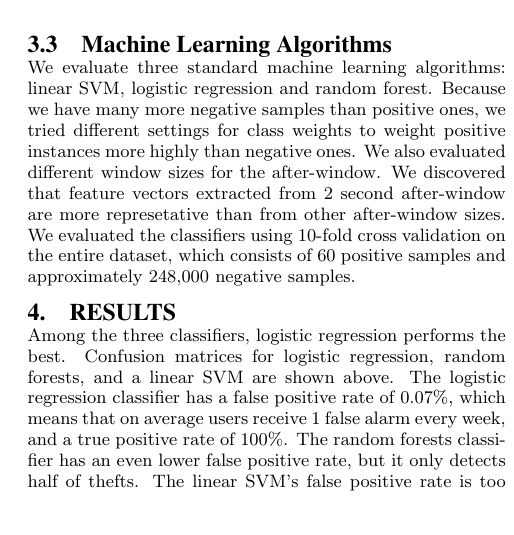
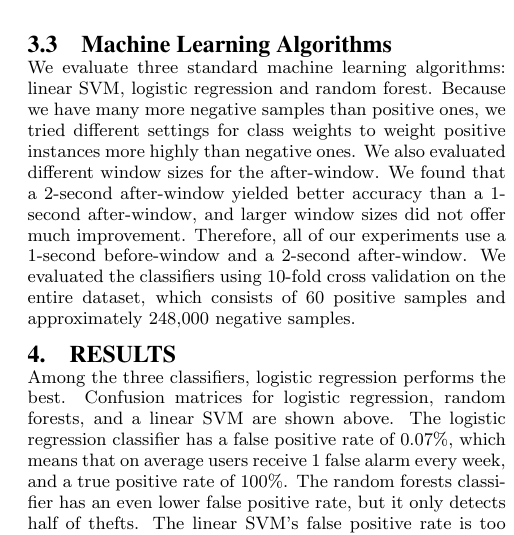
Before and after one commit to davidwagner/phone-theft-research, a LaTeX paper (phone_theft_detect_paper/soups-article.tex): part of one column of page 4 of 6, cut so that both start at the same text, the shorter picture padded with empty space. Compiled offline with pdfLaTeX.

Commit message:
Elaborate a bit more on choice of window size.

```diff
--- a/phone_theft_detect_paper/soups-article.tex
+++ b/phone_theft_detect_paper/soups-article.tex
@@ -391,7 +391,8 @@ We then apply boolean classification techniques to this data set.
 We evaluate three standard machine learning algorithms: linear SVM, logistic regression and random forest.
 Because we have many more negative samples than positive ones, we tried different settings for class weights to weight positive instances more highly than negative ones.
 We also evaluated different window sizes for the after-window.
-We discovered that feature vectors extracted from 2 second after-window are more represetative than from other after-window sizes.
+We found that a 2-second after-window yielded better accuracy than a 1-second after-window, and larger window sizes did not offer much improvement.
+Therefore, all of our experiments use a 1-second before-window and a 2-second after-window.
 We evaluated the classifiers using 10-fold cross validation on the entire dataset, which consists of 60 positive samples and approximately 248,000 negative samples.
 
 
```
